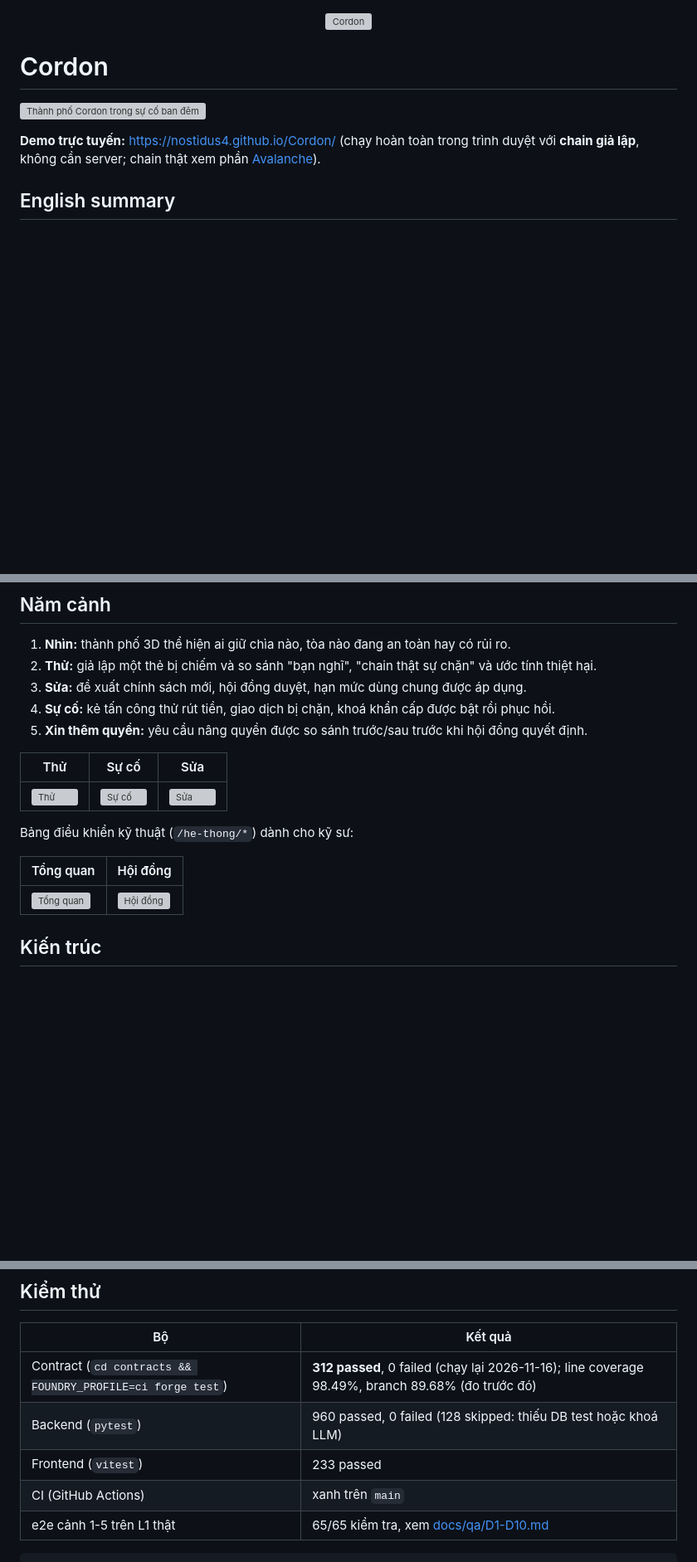
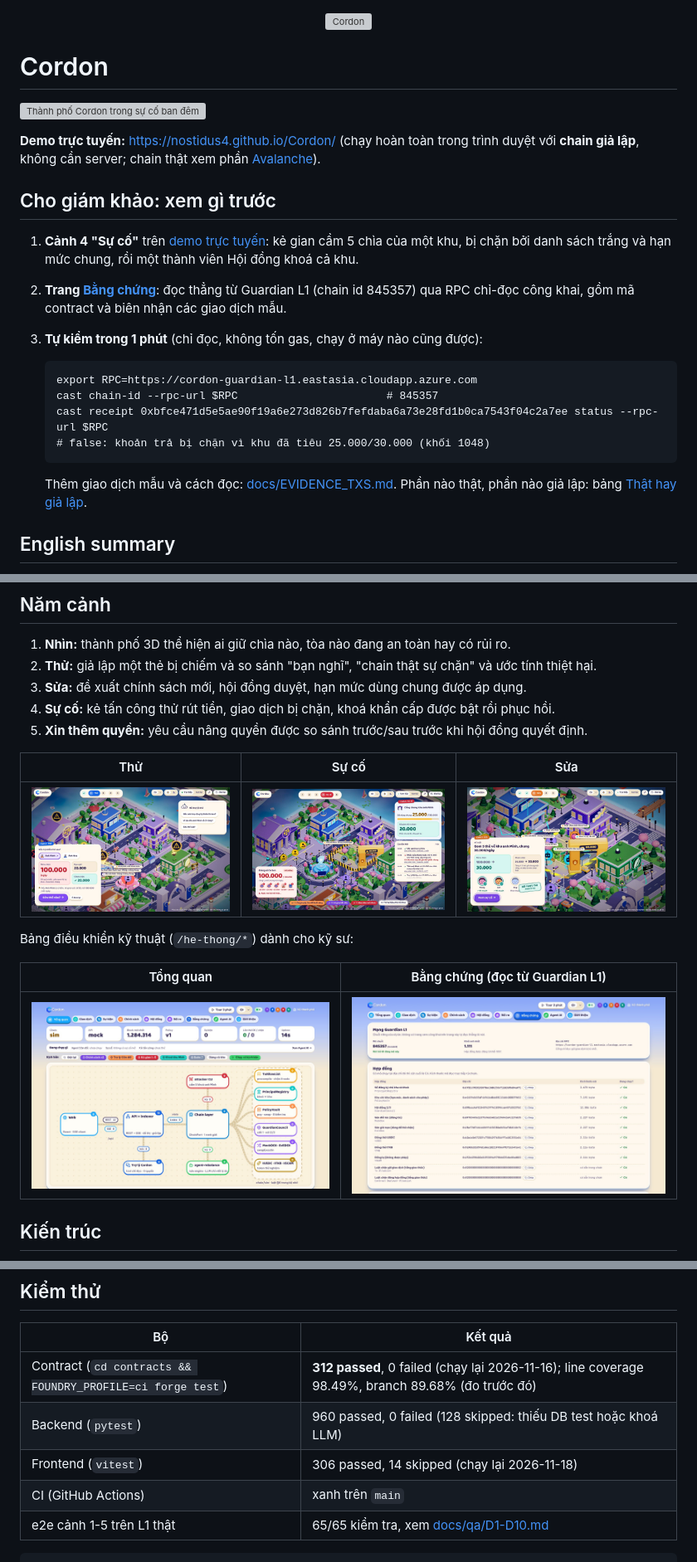
Before and after one commit to Nostidus4/Cordon, a Markdown page: README.md, 3 parts joined by grey strips. Shown at 83% size. Rendered like a GitHub page; pictures changed too: docs/images/system-cordon-bang-chung.jpg (added), docs/images/system-cordon-tong-quan.jpg (added); blank space fills up the shorter version; grey boxes are pictures that could not be loaded.

Commit message:
[DOCS] README: mục cho giám khảo, ảnh thương hiệu Cordon, số test Frontend chạy lại
- Thêm "Cho giám khảo: xem gì trước": cảnh 4, trang Bằng chứng, 3 lệnh tự kiểm chain chỉ-đọc (đã chạy: chain id 845357, receipt khối 1048 status false)
- Thay ảnh cảnh demo còn logo/chữ GuardianAI bằng ảnh web004 mang thương hiệu Cordon
- Ảnh bảng kỹ thuật mới: Tổng quan và Bằng chứng đọc thật từ Guardian L1 qua RPC công khai
- Frontend vitest: 306 passed, 14 skipped (chạy lại 2026-11-18)

```diff
--- a/README.md
+++ b/README.md
@@ -5,6 +5,19 @@
 ![Thành phố Cordon trong sự cố ban đêm](docs/images/city_hero_night_incident.jpg)
 
 **Demo trực tuyến:** https://nostidus4.github.io/Cordon/ (chạy hoàn toàn trong trình duyệt với **chain giả lập**, không cần server; chain thật xem phần [Avalanche](#avalanche)).
+
+## Cho giám khảo: xem gì trước
+
+1. **Cảnh 4 "Sự cố"** trên [demo trực tuyến](https://nostidus4.github.io/Cordon/s/4): kẻ gian cầm 5 chìa của một khu, bị chặn bởi danh sách trắng và hạn mức chung, rồi một thành viên Hội đồng khoá cả khu.
+2. **Trang [Bằng chứng](https://nostidus4.github.io/Cordon/he-thong/bang-chung)**: đọc thẳng từ Guardian L1 (chain id 845357) qua RPC chỉ-đọc công khai, gồm mã contract và biên nhận các giao dịch mẫu.
+3. **Tự kiểm trong 1 phút** (chỉ đọc, không tốn gas, chạy ở máy nào cũng được):
+
+       export RPC=https://cordon-guardian-l1.eastasia.cloudapp.azure.com
+       cast chain-id --rpc-url $RPC                       # 845357
+       cast receipt 0xbfce471d5e5ae90f19a6e273d826b7fefdaba6a73e28fd1b0ca7543f04c2a7ee status --rpc-url $RPC
+       # false: khoản trả bị chặn vì khu đã tiêu 25.000/30.000 (khối 1048)
+
+   Thêm giao dịch mẫu và cách đọc: [docs/EVIDENCE_TXS.md](docs/EVIDENCE_TXS.md). Phần nào thật, phần nào giả lập: bảng [Thật hay giả lập](#thật-hay-giả-lập).
 
 ## English summary
 
@@ -52,13 +65,13 @@ Năm 2025 trộm cắp tiền mã hoá vượt 3,4 tỷ USD ([Chainalysis](https
 
 | Thử | Sự cố | Sửa |
 |---|---|---|
-| ![Thử](docs/images/stage-ui-try-minhhuy.jpg) | ![Sự cố](docs/images/stage-ui-incident-step5.jpg) | ![Sửa](docs/images/stage-ui-fix-approved.jpg) |
+| ![Thử](docs/images/web004-w2-s2-try-minh.jpg) | ![Sự cố](docs/images/web004-w2-s4-step6-lock.jpg) | ![Sửa](docs/images/web004-w2-s3-executed.jpg) |
 
 Bảng điều khiển kỹ thuật (`/he-thong/*`) dành cho kỹ sư:
 
-| Tổng quan | Hội đồng |
+| Tổng quan | Bằng chứng (đọc từ Guardian L1) |
 |---|---|
-| ![Tổng quan](docs/images/system-tab-tong-quan.jpg) | ![Hội đồng](docs/images/system-tab-hoi-dong.jpg) |
+| ![Tổng quan](docs/images/system-cordon-tong-quan.jpg) | ![Bằng chứng](docs/images/system-cordon-bang-chung.jpg) |
 
 ## Kiến trúc
 
@@ -184,7 +197,7 @@ Fuji C-Chain (43113), xem trên Snowtrace:
 |---|---|
 | Contract (`cd contracts && FOUNDRY_PROFILE=ci forge test`) | **312 passed**, 0 failed (chạy lại 2026-11-16); line coverage 98.49%, branch 89.68% (đo trước đó) |
 | Backend (`pytest`) | 960 passed, 0 failed (128 skipped: thiếu DB test hoặc khoá LLM) |
-| Frontend (`vitest`) | 233 passed |
+| Frontend (`vitest`) | 306 passed, 14 skipped (chạy lại 2026-11-18) |
 | CI (GitHub Actions) | xanh trên `main` |
 | e2e cảnh 1-5 trên L1 thật | 65/65 kiểm tra, xem [docs/qa/D1-D10.md](docs/qa/D1-D10.md) |
 
```
